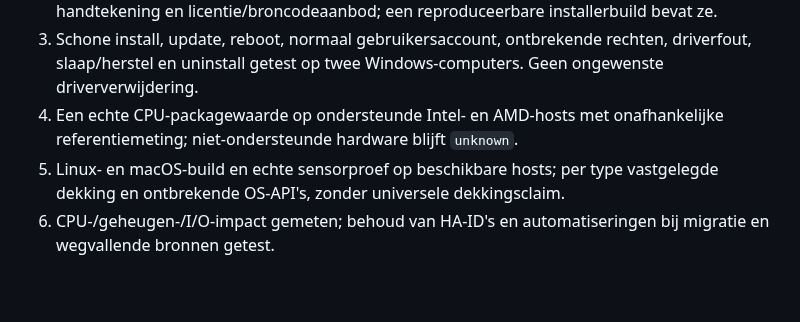
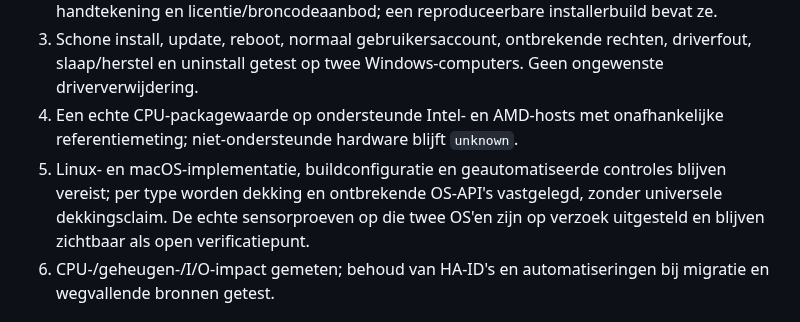
Before and after one commit to Fill84/HA-Companion-App, a Markdown page: docs/specs/2026-09-24-integrated-sensors.md, the part around the change. Drawn GitHub-style; blank space fills up the shorter version.

Commit message:
docs: record two-host upgrade and retained platform scope

```diff
--- a/docs/specs/2026-09-24-integrated-sensors.md
+++ b/docs/specs/2026-09-24-integrated-sensors.md
@@ -28,7 +28,7 @@ De bestaande HA-unique-ID `cpu_temperature` en andere reeds toegewezen entity-ID
 2. Gecontroleerde officiële driver-/module-artefacten met vastgelegde versie, SHA-256, handtekening en licentie/broncodeaanbod; een reproduceerbare installerbuild bevat ze.
 3. Schone install, update, reboot, normaal gebruikersaccount, ontbrekende rechten, driverfout, slaap/herstel en uninstall getest op twee Windows-computers. Geen ongewenste driververwijdering.
 4. Een echte CPU-packagewaarde op ondersteunde Intel- en AMD-hosts met onafhankelijke referentiemeting; niet-ondersteunde hardware blijft `unknown`.
-5. Linux- en macOS-build en echte sensorproef op beschikbare hosts; per type vastgelegde dekking en ontbrekende OS-API's, zonder universele dekkingsclaim.
+5. Linux- en macOS-implementatie, buildconfiguratie en geautomatiseerde controles blijven vereist; per type worden dekking en ontbrekende OS-API's vastgelegd, zonder universele dekkingsclaim. De echte sensorproeven op die twee OS'en zijn op verzoek uitgesteld en blijven zichtbaar als open verificatiepunt.
 6. CPU-/geheugen-/I/O-impact gemeten; behoud van HA-ID's en automatiseringen bij migratie en wegvallende bronnen getest.
 
 ## Gecontroleerde bronnen
```
Also changed, not shown: docs/plans/2026-09-24-verificatiestatus.md (+2 -0 lines), docs/specs/2026-09-24-project-recovery.md (+1 -1 lines).
